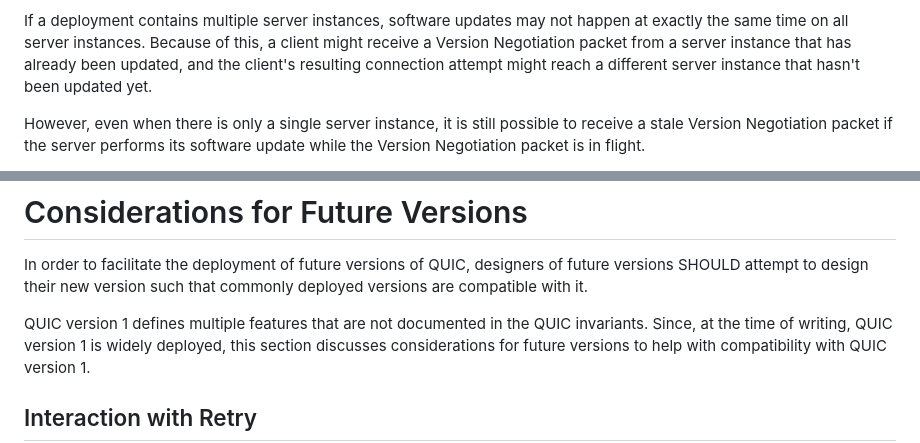
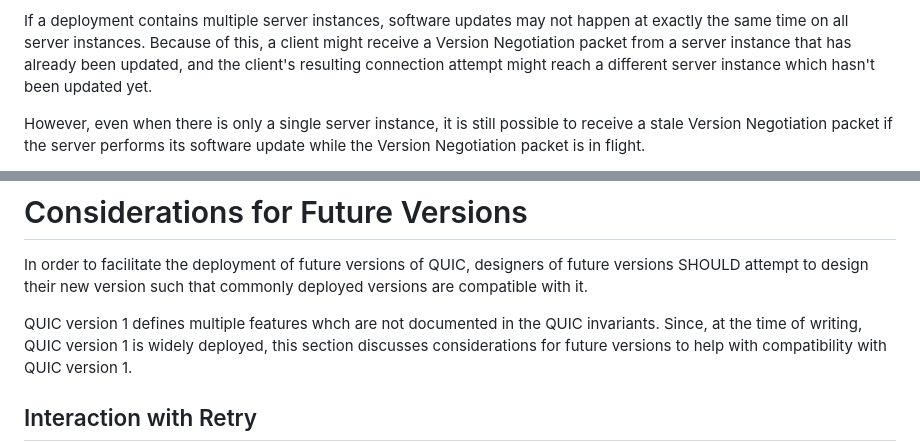
Before and after one commit to quicwg/version-negotiation, a Markdown page: draft-ietf-quic-version-negotiation.md, 2 parts joined by grey strips. GitHub-like rendering.

```diff
--- a/draft-ietf-quic-version-negotiation.md
+++ b/draft-ietf-quic-version-negotiation.md
@@ -514,7 +514,7 @@ If a deployment contains multiple server instances, software updates may not
 happen at exactly the same time on all server instances. Because of this, a
 client might receive a Version Negotiation packet from a server instance that
 has already been updated, and the client's resulting connection attempt might
-reach a different server instance that hasn't been updated yet.
+reach a different server instance which hasn't been updated yet.
 
 However, even when there is only a single server instance, it is still possible
 to receive a stale Version Negotiation packet if the server performs its
@@ -596,7 +596,7 @@ In order to facilitate the deployment of future versions of QUIC, designers of
 future versions SHOULD attempt to design their new version such that commonly
 deployed versions are compatible with it.
 
-QUIC version 1 defines multiple features that are not documented in the QUIC
+QUIC version 1 defines multiple features whch are not documented in the QUIC
 invariants. Since, at the time of writing, QUIC version 1 is widely deployed,
 this section discusses considerations for future versions to help with
 compatibility with QUIC version 1.
```
Also changed, not shown: other parts of draft-ietf-quic-version-negotiation.md (+7 -7 lines).
